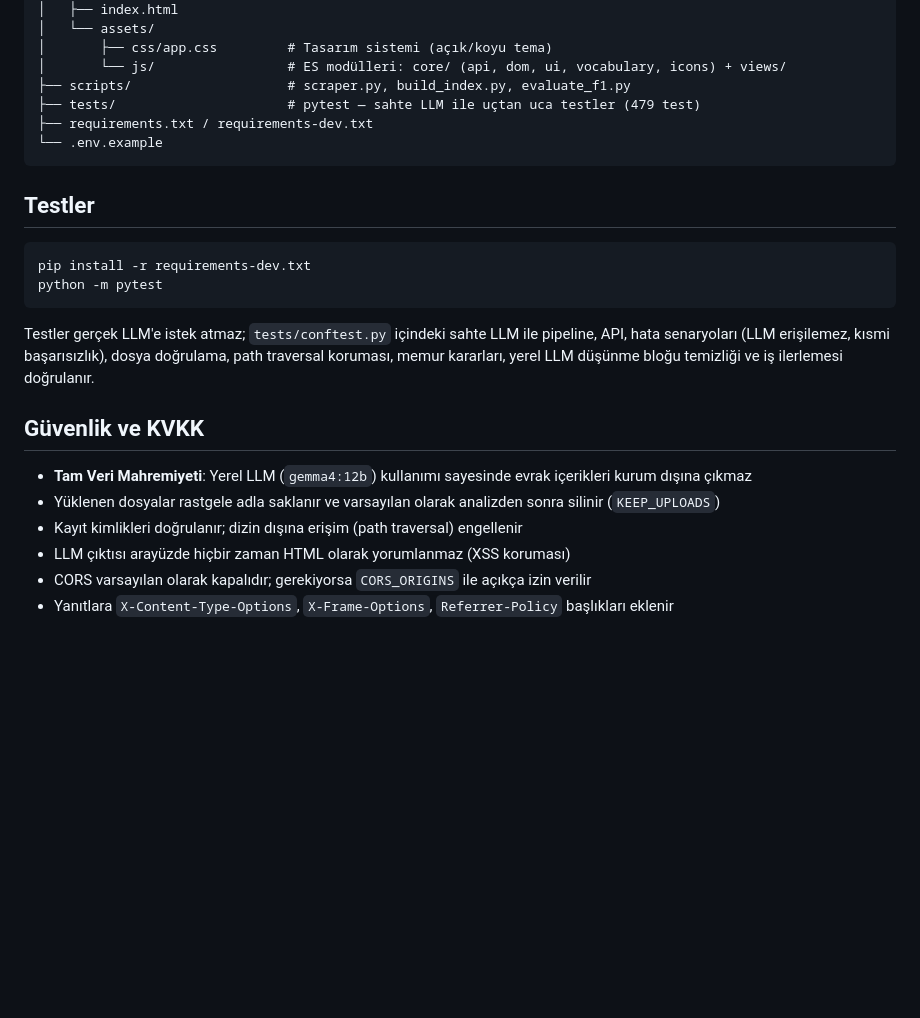
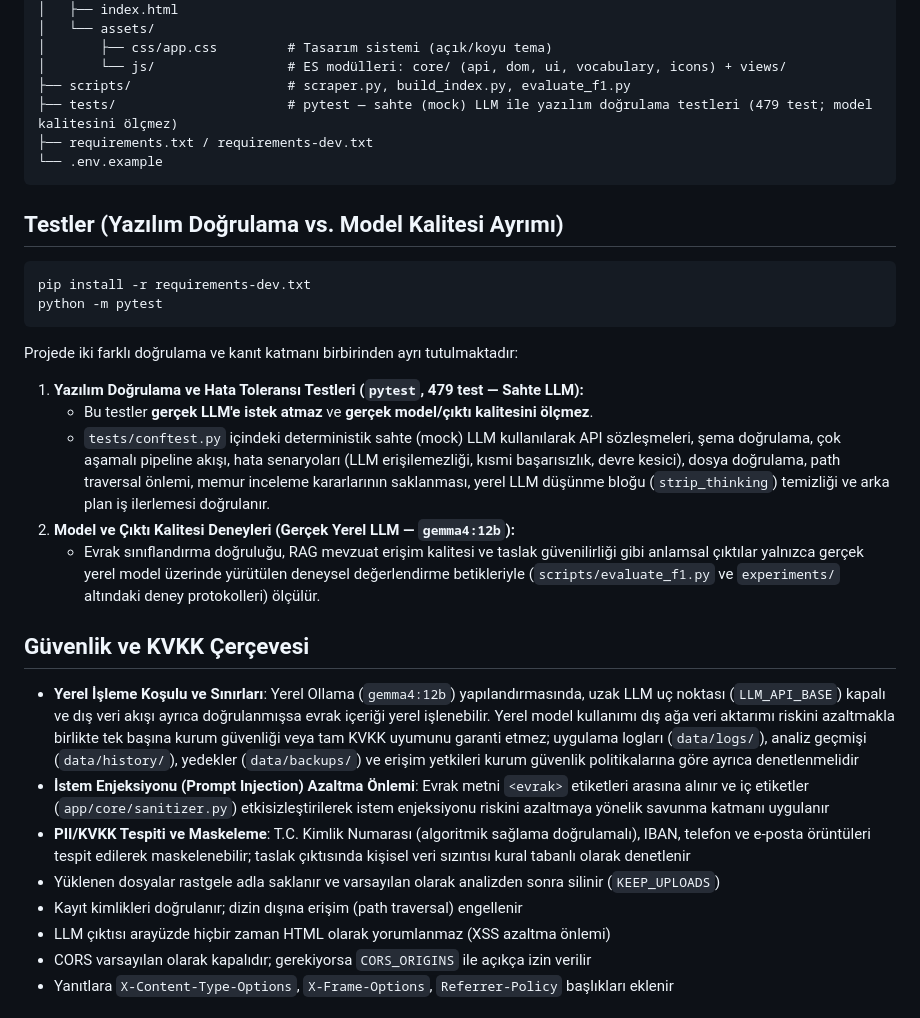
Before and after one commit to g0rkm/kamu_evrak_analizi, a Markdown page: README.md, the part around one of its changes. Drawn GitHub-style; blank space fills up the shorter version.

````diff
--- a/README.md
+++ b/README.md
@@ -204,26 +208,34 @@ kamu_evrak_analizi/
 │       ├── css/app.css         # Tasarım sistemi (açık/koyu tema)
 │       └── js/                 # ES modülleri: core/ (api, dom, ui, vocabulary, icons) + views/
 ├── scripts/                    # scraper.py, build_index.py, evaluate_f1.py
-├── tests/                      # pytest — sahte LLM ile uçtan uca testler (479 test)
+├── tests/                      # pytest — sahte (mock) LLM ile yazılım doğrulama testleri (479 test; model kalitesini ölçmez)
 ├── requirements.txt / requirements-dev.txt
 └── .env.example
 ```
 
-## Testler
+## Testler (Yazılım Doğrulama vs. Model Kalitesi Ayrımı)
 
 ```bash
 pip install -r requirements-dev.txt
 python -m pytest
 ```
 
-Testler gerçek LLM'e istek atmaz; `tests/conftest.py` içindeki sahte LLM ile pipeline, API, hata senaryoları (LLM erişilemez, kısmi başarısızlık), dosya doğrulama, path traversal koruması, memur kararları, yerel LLM düşünme bloğu temizliği ve iş ilerlemesi doğrulanır.
+Projede iki farklı doğrulama ve kanıt katmanı birbirinden ayrı tutulmaktadır:
 
-## Güvenlik ve KVKK
+1. **Yazılım Doğrulama ve Hata Toleransı Testleri (`pytest`, 479 test — Sahte LLM):**
+   - Bu testler **gerçek LLM'e istek atmaz** ve **gerçek model/çıktı kalitesini ölçmez**.
+   - `tests/conftest.py` içindeki deterministik sahte (mock) LLM kullanılarak API sözleşmeleri, şema doğrulama, çok aşamalı pipeline akışı, hata senaryoları (LLM erişilemezliği, kısmi başarısızlık, devre kesici), dosya doğrulama, path traversal önlemi, memur inceleme kararlarının saklanması, yerel LLM düşünme bloğu (`strip_thinking`) temizliği ve arka plan iş ilerlemesi doğrulanır.
+2. **Model ve Çıktı Kalitesi Deneyleri (Gerçek Yerel LLM — `gemma4:12b`):**
+   - Evrak sınıflandırma doğruluğu, RAG mevzuat erişim kalitesi ve taslak güvenilirliği gibi anlamsal çıktılar yalnızca gerçek yerel model üzerinde yürütülen deneysel değerlendirme betikleriyle (`scripts/evaluate_f1.py` ve `experiments/` altındaki deney protokolleri) ölçülür.
 
-- **Tam Veri Mahremiyeti**: Yerel LLM (`gemma4:12b`) kullanımı sayesinde evrak içerikleri kurum dışına çıkmaz
+## Güvenlik ve KVKK Çerçevesi
+
+- **Yerel İşleme Koşulu ve Sınırları**: Yerel Ollama (`gemma4:12b`) yapılandırmasında, uzak LLM uç noktası (`LLM_API_BASE`) kapalı ve dış veri akışı ayrıca doğrulanmışsa evrak içeriği yerel işlenebilir. Yerel model kullanımı dış ağa veri aktarımı riskini azaltmakla birlikte tek başına kurum güvenliği veya tam KVKK uyumunu garanti etmez; uygulama logları (`data/logs/`), analiz geçmişi (`data/history/`), yedekler (`data/backups/`) ve erişim yetkileri kurum güvenlik politikalarına göre ayrıca denetlenmelidir
+- **İstem Enjeksiyonu (Prompt Injection) Azaltma Önlemi**: Evrak metni `<evrak>` etiketleri arasına alınır ve iç etiketler (`app/core/sanitizer.py`) etkisizleştirilerek istem enjeksiyonu riskini azaltmaya yönelik savunma katmanı uygulanır
+- **PII/KVKK Tespiti ve Maskeleme**: T.C. Kimlik Numarası (algoritmik sağlama doğrulamalı), IBAN, telefon ve e-posta örüntüleri tespit edilerek maskelenebilir; taslak çıktısında kişisel veri sızıntısı kural tabanlı olarak denetlenir
 - Yüklenen dosyalar rastgele adla saklanır ve varsayılan olarak analizden sonra silinir (`KEEP_UPLOADS`)
 - Kayıt kimlikleri doğrulanır; dizin dışına erişim (path traversal) engellenir
-- LLM çıktısı arayüzde hiçbir zaman HTML olarak yorumlanmaz (XSS koruması)
+- LLM çıktısı arayüzde hiçbir zaman HTML olarak yorumlanmaz (XSS azaltma önlemi)
 - CORS varsayılan olarak kapalıdır; gerekiyorsa `CORS_ORIGINS` ile açıkça izin verilir
 - Yanıtlara `X-Content-Type-Options`, `X-Frame-Options`, `Referrer-Policy` başlıkları eklenir
 
````
Also changed, not shown: other parts of README.md (+20 -16 lines).
